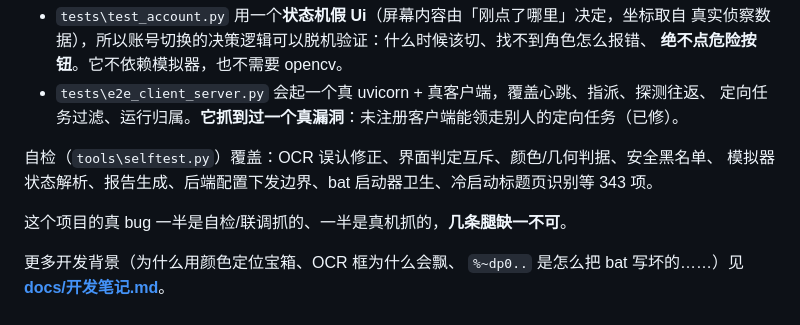
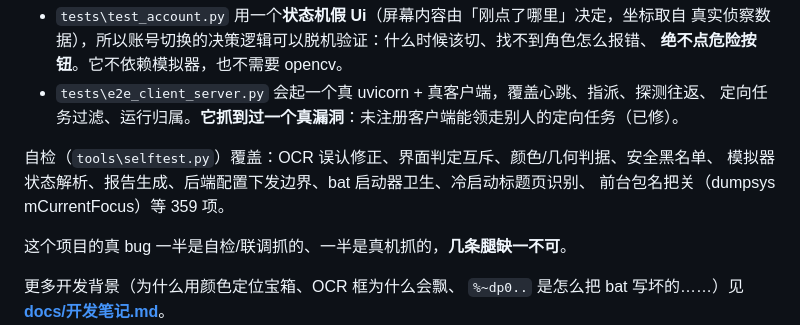
Before and after one commit to tanglx02/stzb-automation, a Markdown page: README.md, the part around the change. Rendered like a GitHub page.

Commit message:
文档：README 自检计数补同步 343 → 359（上次编辑被同文件并行修改覆盖）

```diff
--- a/README.md
+++ b/README.md
@@ -309,7 +309,8 @@ venv\Scripts\python.exe run_daily.py --only all --force   rem 真机全量
   定向任务过滤、运行归属。**它抓到过一个真漏洞**：未注册客户端能领走别人的定向任务（已修）。
 
 自检（`tools\selftest.py`）覆盖：OCR 误认修正、界面判定互斥、颜色/几何判据、安全黑名单、
-模拟器状态解析、报告生成、后端配置下发边界、bat 启动器卫生、冷启动标题页识别等 343 项。
+模拟器状态解析、报告生成、后端配置下发边界、bat 启动器卫生、冷启动标题页识别、
+前台包名把关（dumpsys mCurrentFocus）等 359 项。
 
 这个项目的真 bug 一半是自检/联调抓的、一半是真机抓的，**几条腿缺一不可**。
 
```
